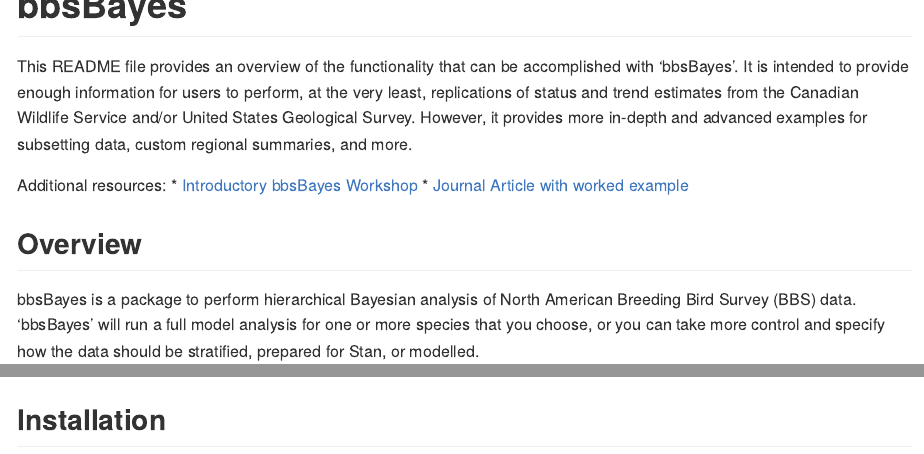
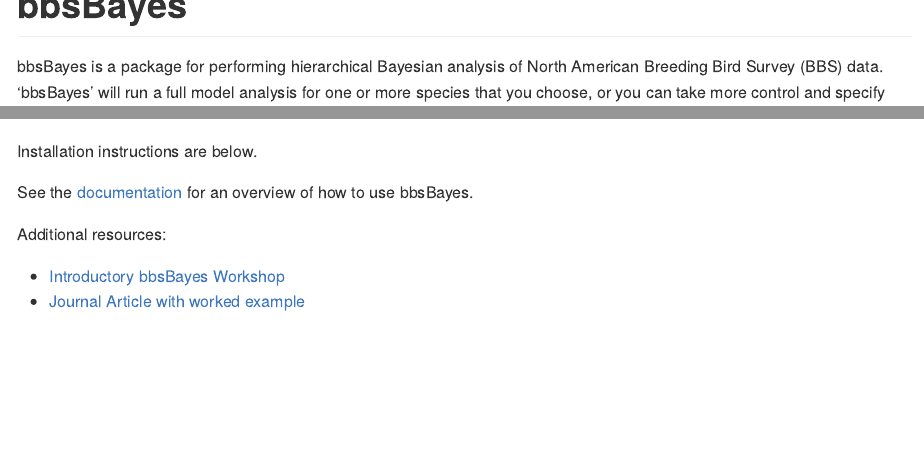
Before and after one commit to bbsBayes/bbsBayes, an R Markdown document (README.Rmd): the page in a window 1100 px wide, from its top, and a second part further down, joined at a grey line. The pictures show the output file README.md that the author committed with the source, drawn offline in the style of GitHub; badge pictures from the web are left out.

Commit message:
Simplify REAMDE

```diff
--- a/README.Rmd
+++ b/README.Rmd
@@ -11,25 +11,20 @@
 
 # bbsBayes <img src="man/figures/logo.png" align="right"/>
 
-
-
-This README file provides an overview of the functionality that can be
-accomplished with 'bbsBayes'. It is intended to provide enough information for
-users to perform, at the very least, replications of status and trend estimates
-from the Canadian Wildlife Service and/or United States Geological Survey.
-However, it provides more in-depth and advanced examples for subsetting data,
-custom regional summaries, and more.
-
-Additional resources:
-* [Introductory bbsBayes Workshop](https://github.com/AdamCSmithCWS/bbsBayes_Intro_Workshop)
-* [Journal Article with worked example](https://doi.org/10.5334/jors.329)
-
-## Overview
-
-bbsBayes is a package to perform hierarchical Bayesian analysis of North
+bbsBayes is a package for performing hierarchical Bayesian analysis of North
 American Breeding Bird Survey (BBS) data. 'bbsBayes' will run a full model
 analysis for one or more species that you choose, or you can take more control
 and specify how the data should be stratified, prepared for Stan, or modelled.
+
+Installation instructions are below.
+
+See the [documentation](https://steffilazerte.ca/bbsBayes) for an overview of
+how to use bbsBayes.
+
+Additional resources:
+
+* [Introductory bbsBayes Workshop](https://github.com/AdamCSmithCWS/bbsBayes_Intro_Workshop)
+* [Journal Article with worked example](https://doi.org/10.5334/jors.329)
 
 <img src="man/figures/BARS_Continental_Trajectory.png"/> <img src="man/figures/BARS_trendmap.png"/>
 
```
Also changed, not shown: RELEASE.R (+1 -1 lines), README.md.
